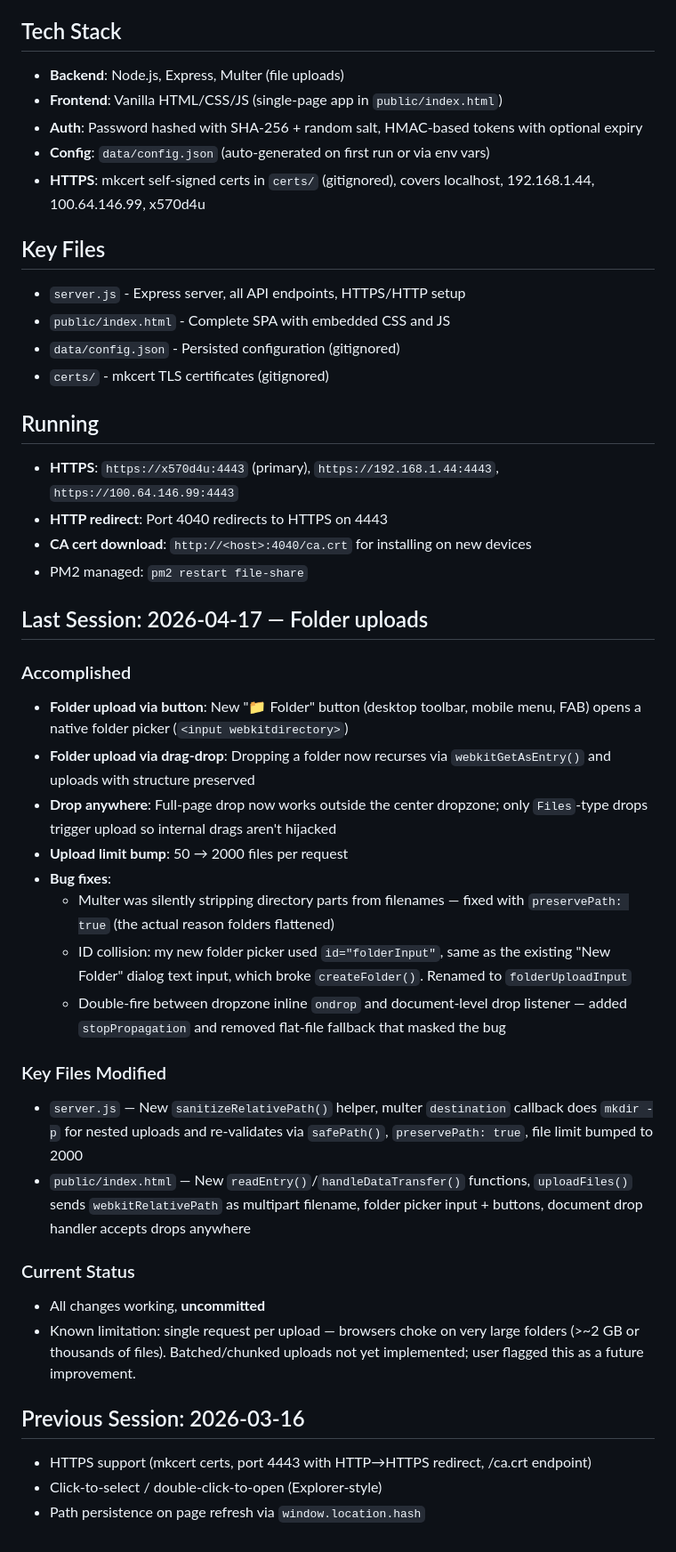
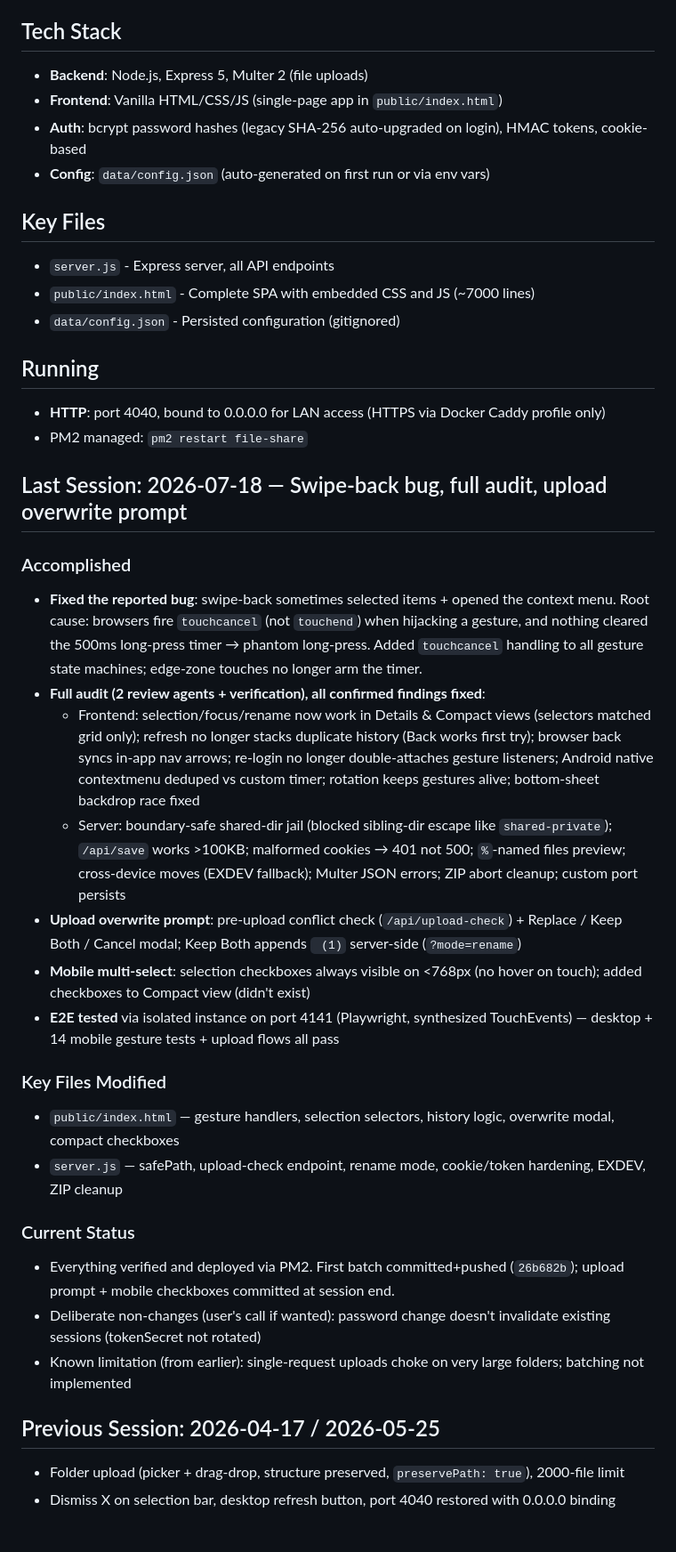
Before and after one commit to brobata/file-share, a Markdown page: .claude-context.md, the part around the change. Shown at 89% size. Drawn GitHub-style.

Commit message:
Update session context notes
Co-Authored-By: Claude Fable 5 <noreply@anthropic.com>

```diff
--- a/.claude-context.md
+++ b/.claude-context.md
@@ -4,45 +4,40 @@
 A local network file sharing application built with Node.js/Express backend and vanilla HTML/CSS/JS frontend. Serves files from a configurable shared directory with password protection and first-run browser-based setup.
 
 ## Tech Stack
-- **Backend**: Node.js, Express, Multer (file uploads)
+- **Backend**: Node.js, Express 5, Multer 2 (file uploads)
 - **Frontend**: Vanilla HTML/CSS/JS (single-page app in `public/index.html`)
-- **Auth**: Password hashed with SHA-256 + random salt, HMAC-based tokens with optional expiry
+- **Auth**: bcrypt password hashes (legacy SHA-256 auto-upgraded on login), HMAC tokens, cookie-based
 - **Config**: `data/config.json` (auto-generated on first run or via env vars)
-- **HTTPS**: mkcert self-signed certs in `certs/` (gitignored), covers localhost, 192.168.1.44, 100.64.146.99, x570d4u
 
 ## Key Files
-- `server.js` - Express server, all API endpoints, HTTPS/HTTP setup
-- `public/index.html` - Complete SPA with embedded CSS and JS
+- `server.js` - Express server, all API endpoints
+- `public/index.html` - Complete SPA with embedded CSS and JS (~7000 lines)
 - `data/config.json` - Persisted configuration (gitignored)
-- `certs/` - mkcert TLS certificates (gitignored)
 
 ## Running
-- **HTTPS**: `https://x570d4u:4443` (primary), `https://192.168.1.44:4443`, `https://100.64.146.99:4443`
-- **HTTP redirect**: Port 4040 redirects to HTTPS on 4443
-- **CA cert download**: `http://<host>:4040/ca.crt` for installing on new devices
+- **HTTP**: port 4040, bound to 0.0.0.0 for LAN access (HTTPS via Docker Caddy profile only)
 - PM2 managed: `pm2 restart file-share`
 
-## Last Session: 2026-04-17 — Folder uploads
+## Last Session: 2026-07-18 — Swipe-back bug, full audit, upload overwrite prompt
 
 ### Accomplished
-- **Folder upload via button**: New "📁 Folder" button (desktop toolbar, mobile menu, FAB) opens a native folder picker (`<input webkitdirectory>`)
-- **Folder upload via drag-drop**: Dropping a folder now recurses via `webkitGetAsEntry()` and uploads with structure preserved
-- **Drop anywhere**: Full-page drop now works outside the center dropzone; only `Files`-type drops trigger upload so internal drags aren't hijacked
-- **Upload limit bump**: 50 → 2000 files per request
-- **Bug fixes**:
-  - Multer was silently stripping directory parts from filenames — fixed with `preservePath: true` (the actual reason folders flattened)
-  - ID collision: my new folder picker used `id="folderInput"`, same as the existing "New Folder" dialog text input, which broke `createFolder()`. Renamed to `folderUploadInput`
-  - Double-fire between dropzone inline `ondrop` and document-level drop listener — added `stopPropagation` and removed flat-file fallback that masked the bug
+- **Fixed the reported bug**: swipe-back sometimes selected items + opened the context menu. Root cause: browsers fire `touchcancel` (not `touchend`) when hijacking a gesture, and nothing cleared the 500ms long-press timer → phantom long-press. Added `touchcancel` handling to all gesture state machines; edge-zone touches no longer arm the timer.
+- **Full audit (2 review agents + verification), all confirmed findings fixed**:
+  - Frontend: selection/focus/rename now work in Details & Compact views (selectors matched grid only); refresh no longer stacks duplicate history (Back works first try); browser back syncs in-app nav arrows; re-login no longer double-attaches gesture listeners; Android native contextmenu deduped vs custom timer; rotation keeps gestures alive; bottom-sheet backdrop race fixed
+  - Server: boundary-safe shared-dir jail (blocked sibling-dir escape like `shared-private`); `/api/save` works >100KB; malformed cookies → 401 not 500; `%`-named files preview; cross-device moves (EXDEV fallback); Multer JSON errors; ZIP abort cleanup; custom port persists
+- **Upload overwrite prompt**: pre-upload conflict check (`/api/upload-check`) + Replace / Keep Both / Cancel modal; Keep Both appends ` (1)` server-side (`?mode=rename`)
+- **Mobile multi-select**: selection checkboxes always visible on <768px (no hover on touch); added checkboxes to Compact view (didn't exist)
+- **E2E tested** via isolated instance on port 4141 (Playwright, synthesized TouchEvents) — desktop + 14 mobile gesture tests + upload flows all pass
 
 ### Key Files Modified
-- `server.js` — New `sanitizeRelativePath()` helper, multer `destination` callback does `mkdir -p` for nested uploads and re-validates via `safePath()`, `preservePath: true`, file limit bumped to 2000
-- `public/index.html` — New `readEntry()`/`handleDataTransfer()` functions, `uploadFiles()` sends `webkitRelativePath` as multipart filename, folder picker input + buttons, document drop handler accepts drops anywhere
+- `public/index.html` — gesture handlers, selection selectors, history logic, overwrite modal, compact checkboxes
+- `server.js` — safePath, upload-check endpoint, rename mode, cookie/token hardening, EXDEV, ZIP cleanup
 
 ### Current Status
-- All changes working, **uncommitted**
-- Known limitation: single request per upload — browsers choke on very large folders (>~2 GB or thousands of files). Batched/chunked uploads not yet implemented; user flagged this as a future improvement.
+- Everything verified and deployed via PM2. First batch committed+pushed (`26b682b`); upload prompt + mobile checkboxes committed at session end.
+- Deliberate non-changes (user's call if wanted): password change doesn't invalidate existing sessions (tokenSecret not rotated)
+- Known limitation (from earlier): single-request uploads choke on very large folders; batching not implemented
 
-## Previous Session: 2026-03-16
-- HTTPS support (mkcert certs, port 4443 with HTTP→HTTPS redirect, /ca.crt endpoint)
-- Click-to-select / double-click-to-open (Explorer-style)
-- Path persistence on page refresh via `window.location.hash`
+## Previous Session: 2026-04-17 / 2026-05-25
+- Folder upload (picker + drag-drop, structure preserved, `preservePath: true`), 2000-file limit
+- Dismiss X on selection bar, desktop refresh button, port 4040 restored with 0.0.0.0 binding
```
